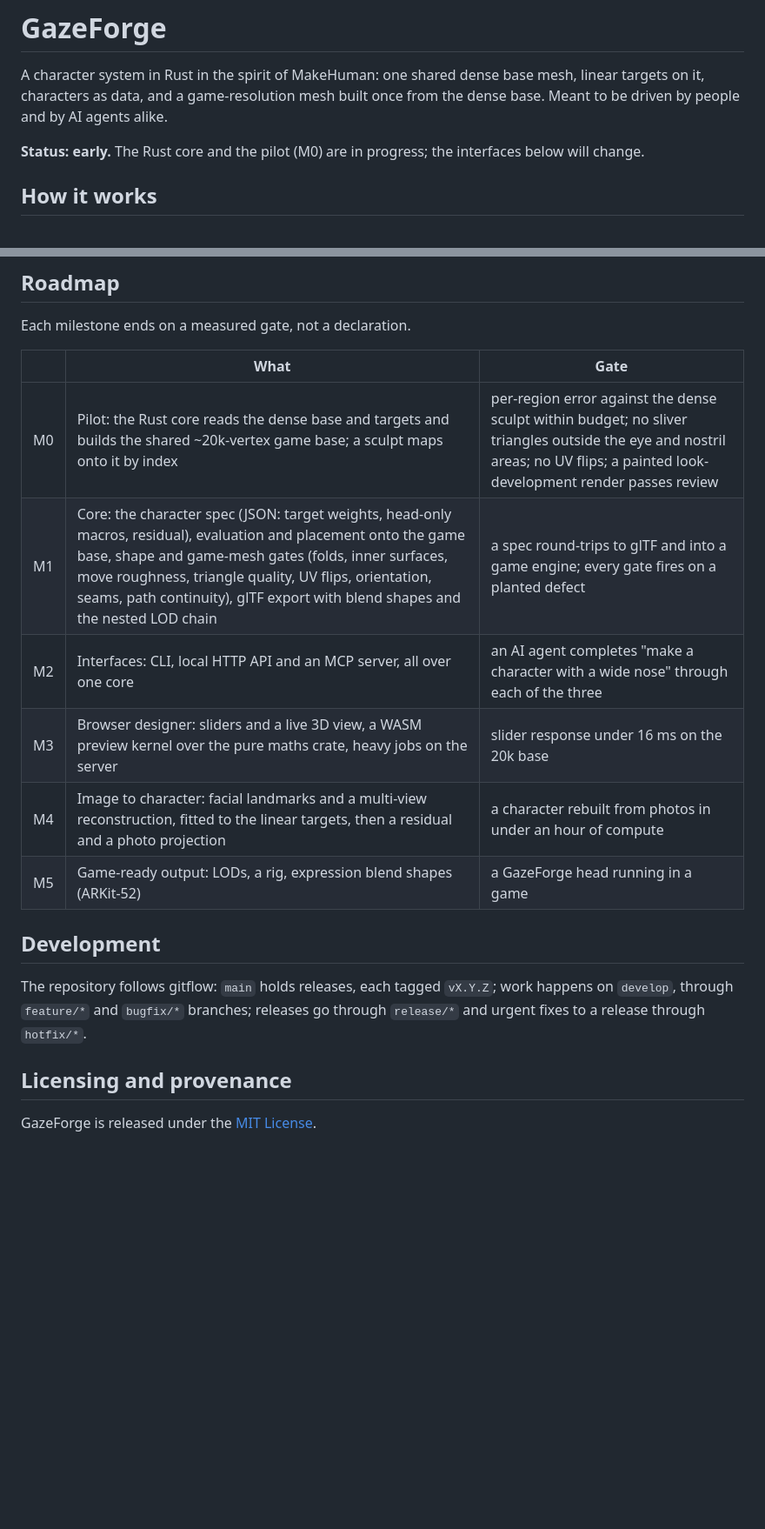
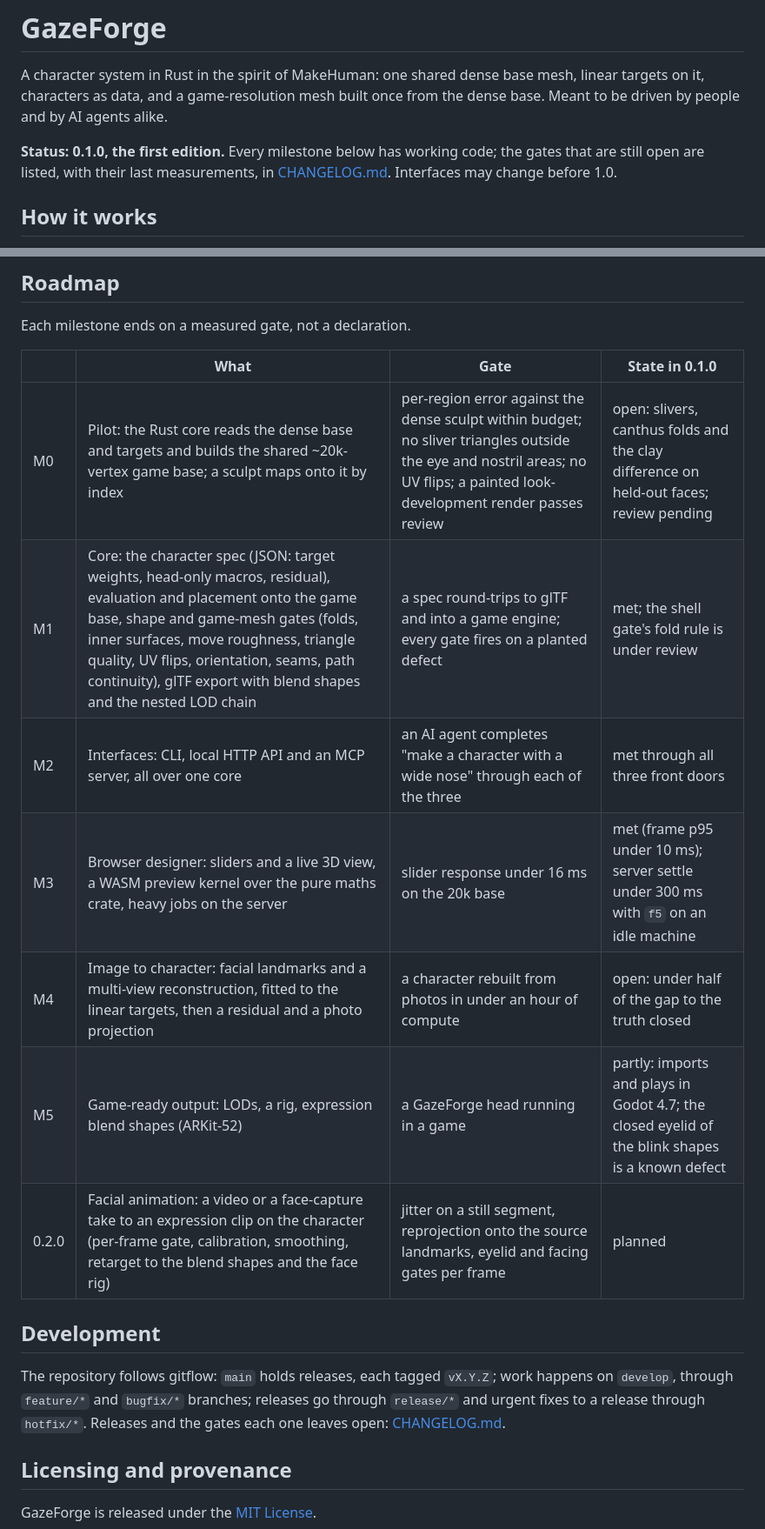
Before and after one commit to cankarakuzulu/GazeForge, a Markdown page: README.md, 2 parts joined by grey strips. Shown at 87% size. GitHub-like rendering; blank space fills up the shorter version.

Commit message:
[dev] Release 0.1.0: CHANGELOG with the open gates; README status and roadmap state
Assisted-by: Sol

```diff
--- a/README.md
+++ b/README.md
@@ -3,7 +3,8 @@
 A character system in Rust in the spirit of MakeHuman: one shared dense base mesh, linear targets on it, characters as
 data, and a game-resolution mesh built once from the dense base. Meant to be driven by people and by AI agents alike.
 
-**Status: early.** The Rust core and the pilot (M0) are in progress; the interfaces below will change.
+**Status: 0.1.0, the first edition.** Every milestone below has working code; the gates that are still open are listed,
+with their last measurements, in [CHANGELOG.md](CHANGELOG.md). Interfaces may change before 1.0.
 
 ## How it works
 
@@ -745,19 +746,21 @@ python macro_weights.py MACRO_JSON TARGETS_ROOT SLIDERS_JSON [--mode mpfb|gf]
 
 Each milestone ends on a measured gate, not a declaration.
 
-| | What | Gate |
-|---|---|---|
-| M0 | Pilot: the Rust core reads the dense base and targets and builds the shared ~20k-vertex game base; a sculpt maps onto it by index | per-region error against the dense sculpt within budget; no sliver triangles outside the eye and nostril areas; no UV flips; a painted look-development render passes review |
-| M1 | Core: the character spec (JSON: target weights, head-only macros, residual), evaluation and placement onto the game base, shape and game-mesh gates (folds, inner surfaces, move roughness, triangle quality, UV flips, orientation, seams, path continuity), glTF export with blend shapes and the nested LOD chain | a spec round-trips to glTF and into a game engine; every gate fires on a planted defect |
-| M2 | Interfaces: CLI, local HTTP API and an MCP server, all over one core | an AI agent completes "make a character with a wide nose" through each of the three |
-| M3 | Browser designer: sliders and a live 3D view, a WASM preview kernel over the pure maths crate, heavy jobs on the server | slider response under 16 ms on the 20k base |
-| M4 | Image to character: facial landmarks and a multi-view reconstruction, fitted to the linear targets, then a residual and a photo projection | a character rebuilt from photos in under an hour of compute |
-| M5 | Game-ready output: LODs, a rig, expression blend shapes (ARKit-52) | a GazeForge head running in a game |
+| | What | Gate | State in 0.1.0 |
+|---|---|---|---|
+| M0 | Pilot: the Rust core reads the dense base and targets and builds the shared ~20k-vertex game base; a sculpt maps onto it by index | per-region error against the dense sculpt within budget; no sliver triangles outside the eye and nostril areas; no UV flips; a painted look-development render passes review | open: slivers, canthus folds and the clay difference on held-out faces; review pending |
+| M1 | Core: the character spec (JSON: target weights, head-only macros, residual), evaluation and placement onto the game base, shape and game-mesh gates (folds, inner surfaces, move roughness, triangle quality, UV flips, orientation, seams, path continuity), glTF export with blend shapes and the nested LOD chain | a spec round-trips to glTF and into a game engine; every gate fires on a planted defect | met; the shell gate's fold rule is under review |
+| M2 | Interfaces: CLI, local HTTP API and an MCP server, all over one core | an AI agent completes "make a character with a wide nose" through each of the three | met through all three front doors |
+| M3 | Browser designer: sliders and a live 3D view, a WASM preview kernel over the pure maths crate, heavy jobs on the server | slider response under 16 ms on the 20k base | met (frame p95 under 10 ms); server settle under 300 ms with `f5` on an idle machine |
+| M4 | Image to character: facial landmarks and a multi-view reconstruction, fitted to the linear targets, then a residual and a photo projection | a character rebuilt from photos in under an hour of compute | open: under half of the gap to the truth closed |
+| M5 | Game-ready output: LODs, a rig, expression blend shapes (ARKit-52) | a GazeForge head running in a game | partly: imports and plays in Godot 4.7; the closed eyelid of the blink shapes is a known defect |
+| 0.2.0 | Facial animation: a video or a face-capture take to an expression clip on the character (per-frame gate, calibration, smoothing, retarget to the blend shapes and the face rig) | jitter on a still segment, reprojection onto the source landmarks, eyelid and facing gates per frame | planned |
 
 ## Development
 
 The repository follows gitflow: `main` holds releases, each tagged `vX.Y.Z`; work happens on `develop`, through
 `feature/*` and `bugfix/*` branches; releases go through `release/*` and urgent fixes to a release through `hotfix/*`.
+Releases and the gates each one leaves open: [CHANGELOG.md](CHANGELOG.md).
 
 ## Licensing and provenance
 
```
Also changed, not shown: CHANGELOG.md (added, +87 -0 lines).
